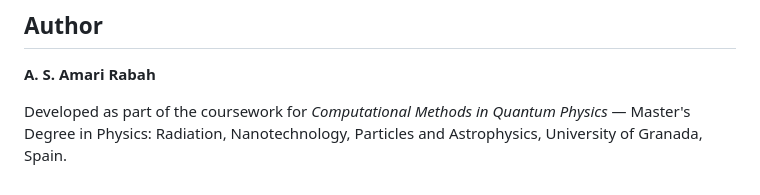
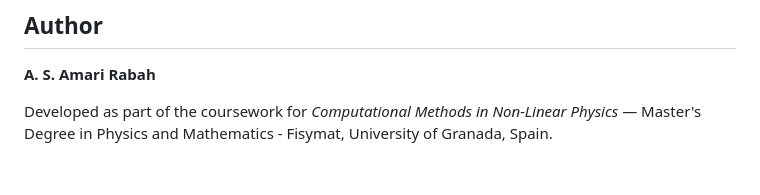
Before and after one commit to Alisama20/Path-Integral-Monte-Carlo, a Markdown page: README.md, the part around the change. Drawn GitHub-style.

Commit message:
Update course title in README

```diff
--- a/README.md
+++ b/README.md
@@ -203,4 +203,4 @@ python scripts/03_pozo_doble.py
 
 **A. S. Amari Rabah**
 
-Developed as part of the coursework for *Computational Methods in Quantum Physics* — Master's Degree in Physics: Radiation, Nanotechnology, Particles and Astrophysics, University of Granada, Spain.
+Developed as part of the coursework for *Computational Methods in Non-Linear Physics* — Master's Degree in Physics and Mathematics - Fisymat, University of Granada, Spain.
```
